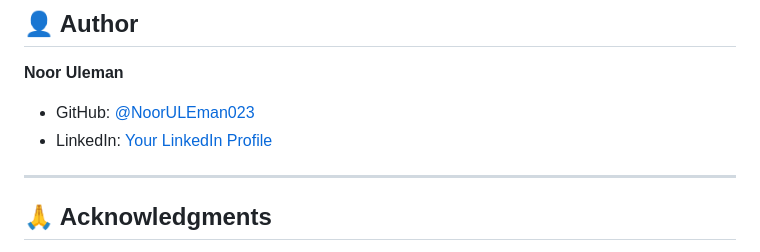
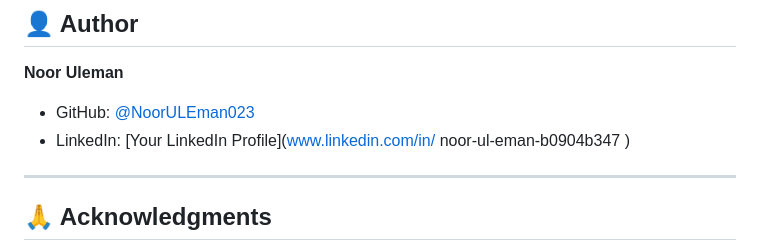
Before and after one commit to NoorULEman023/Expense-Tracker, a Markdown page: README.md, the part around the change. GitHub-like rendering.

```diff
--- a/README.md
+++ b/README.md
@@ -226,7 +226,9 @@ Distributed under the MIT License. See `LICENSE` for more information.
 
 **Noor Uleman**
 - GitHub: [@NoorULEman023](https://github.com/NoorULEman023)
-- LinkedIn: [Your LinkedIn Profile](https://linkedin.com/in/yourprofile)
+- LinkedIn: [Your LinkedIn Profile](www.linkedin.com/in/
+noor-ul-eman-b0904b347
+)
 
 ---
 
```
